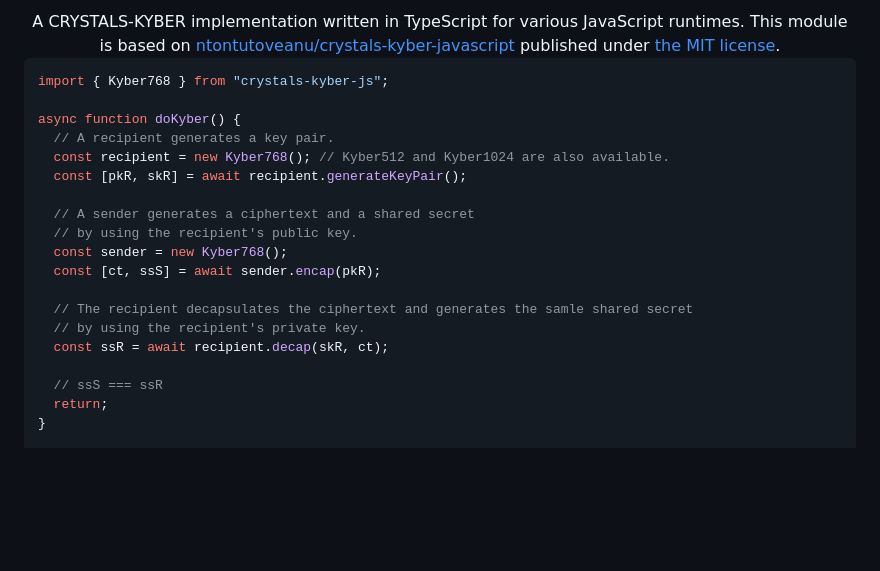
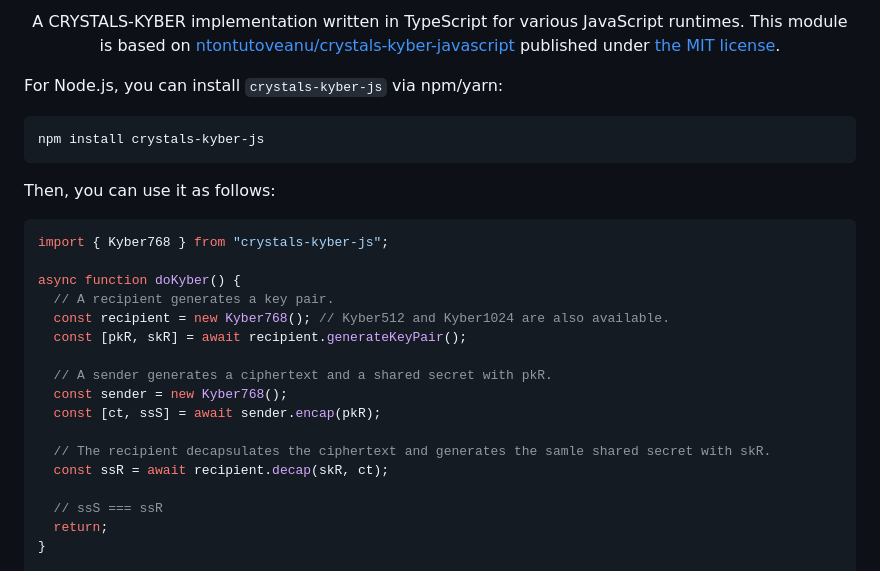
Before and after one commit to dajiaji/crystals-kyber-js, a Markdown page: README.md, the part around the change printed below. Rendered like a GitHub page; blank space fills up the shorter version.

````diff
--- a/README.md
+++ b/README.md
@@ -6,6 +11,16 @@
 <div align="center">
 A CRYSTALS-KYBER implementation written in TypeScript for various JavaScript runtimes. This module is based on <a href="https://github.com/antontutoveanu/crystals-kyber-javascript">ntontutoveanu/crystals-kyber-javascript</a> published under <a href="https://github.com/antontutoveanu/crystals-kyber-javascript/blob/main/License">the MIT license</a>.
 </div>
+
+<p></p>
+
+For Node.js, you can install `crystals-kyber-js` via npm/yarn:
+
+```sh
+npm install crystals-kyber-js
+```
+
+Then, you can use it as follows:
 
 ```js
 import { Kyber768 } from "crystals-kyber-js";
@@ -15,13 +30,11 @@ async function doKyber() {
   const recipient = new Kyber768(); // Kyber512 and Kyber1024 are also available.
   const [pkR, skR] = await recipient.generateKeyPair();
 
-  // A sender generates a ciphertext and a shared secret
-  // by using the recipient's public key.
+  // A sender generates a ciphertext and a shared secret with pkR.
   const sender = new Kyber768();
   const [ct, ssS] = await sender.encap(pkR);
 
-  // The recipient decapsulates the ciphertext and generates the samle shared secret
-  // by using the recipient's private key.
+  // The recipient decapsulates the ciphertext and generates the samle shared secret with skR.
   const ssR = await recipient.decap(skR, ct);
 
   // ssS === ssR
````
Also changed, not shown: other parts of README.md (+5 -0 lines).
